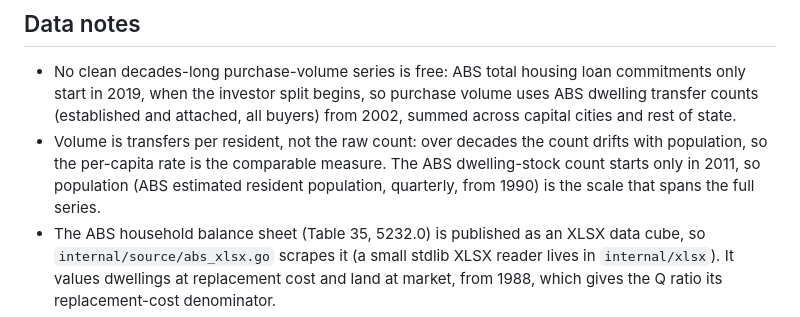
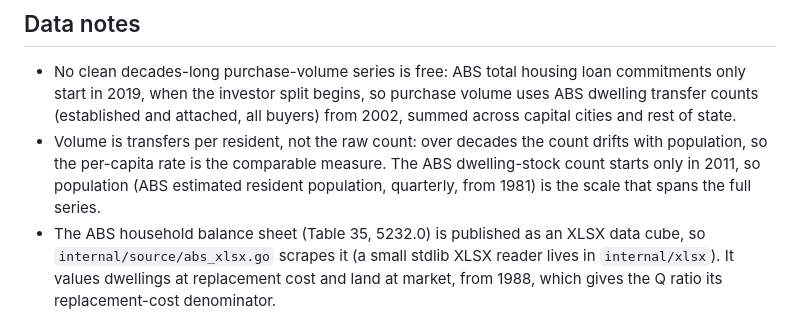
Before and after one commit to shanehull/housecycle, a Markdown page: README.md, the part around the change. Rendered like a GitHub page.

Commit message:
chore: fix date on readme

```diff
--- a/README.md
+++ b/README.md
@@ -61,7 +61,7 @@ go test ./...
 ## Data notes
 
 - No clean decades-long purchase-volume series is free: ABS total housing loan commitments only start in 2019, when the investor split begins, so purchase volume uses ABS dwelling transfer counts (established and attached, all buyers) from 2002, summed across capital cities and rest of state.
-- Volume is transfers per resident, not the raw count: over decades the count drifts with population, so the per-capita rate is the comparable measure. The ABS dwelling-stock count starts only in 2011, so population (ABS estimated resident population, quarterly, from 1990) is the scale that spans the full series.
+- Volume is transfers per resident, not the raw count: over decades the count drifts with population, so the per-capita rate is the comparable measure. The ABS dwelling-stock count starts only in 2011, so population (ABS estimated resident population, quarterly, from 1981) is the scale that spans the full series.
 - The ABS household balance sheet (Table 35, 5232.0) is published as an XLSX data cube, so `internal/source/abs_xlsx.go` scrapes it (a small stdlib XLSX reader lives in `internal/xlsx`). It values dwellings at replacement cost and land at market, from 1988, which gives the Q ratio its replacement-cost denominator.
 - The Q ratio numerator is the dwelling stock net of the housing credit outstanding against it (RBA D2, owner-occupier and investor, from 1990), so it measures equity. The denominator is the replacement cost of the structure, which tracks building costs. The ratio is divided by its running geometric mean, which flattens the multi-decade trend into a time-invariant, mean-reverting oscillator for spotting short-term valuation anomalies.
 - Credit conditions score household leverage and the price of credit risk. Leverage is household debt-to-income (RBA E2, quarterly, 1988 →) ranked against its own history. It is structural and trends up, so it reads stretched and only trips after a real deleveraging; the buy zone is the pre-2001 range, where it met continuously from 1988 to 2000. The price of credit risk is the corporate spread over government borrowing (RBA F3 and F2.1, from 2013).
```
